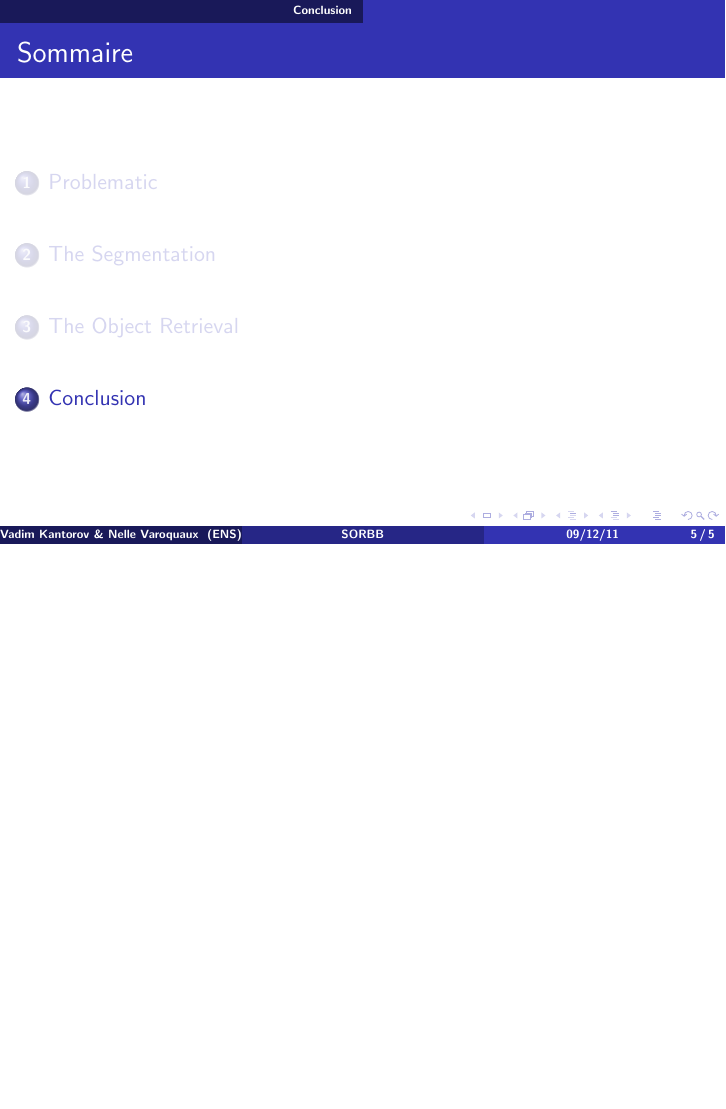
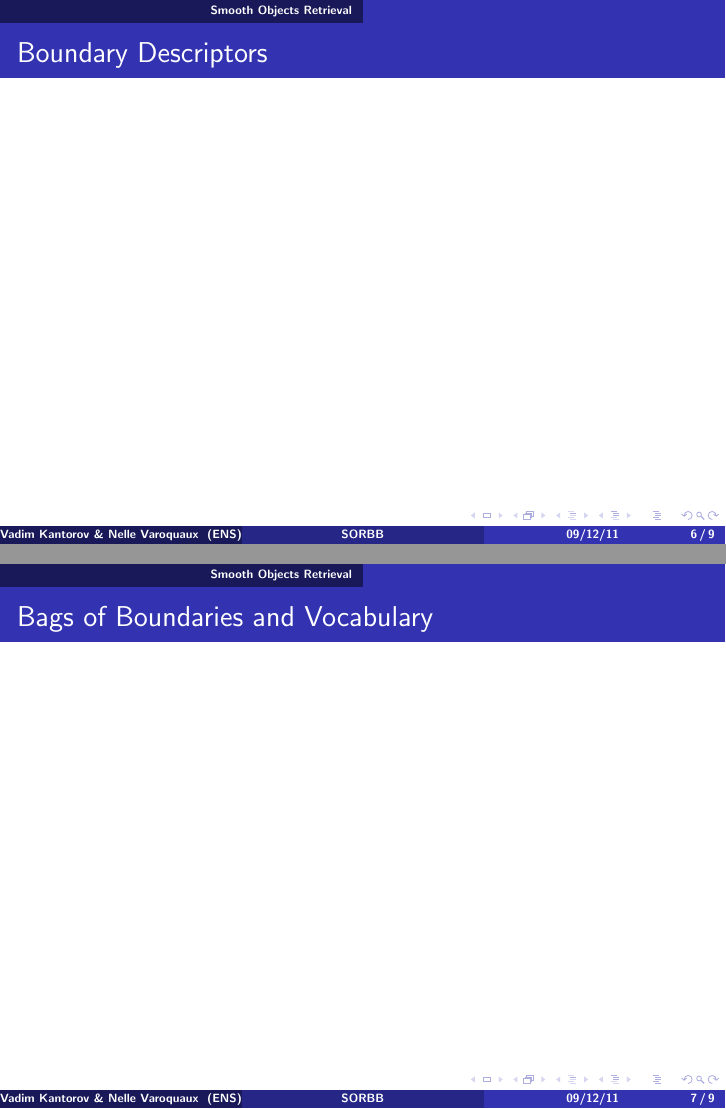
Before and after one commit to NelleV/SORBB, LaTeX slides (docs/slides.tex): page 5 of 5 before the commit and pages 6 and 7 of 9 after it, the two joined at a grey line, the shorter picture padded with empty space. Compiled offline with pdfLaTeX.

Commit message:
FIX postings

```diff
--- a/docs/slides.tex
+++ b/docs/slides.tex
@@ -84 +88,15 @@
 \section{The Segmentation}
+\section{Smooth Objects Retrieval}
+\frame{
+\frametitle{Boundary Descriptors}
+
+}
+
+\frame{
+\frametitle{Bags of Boundaries and Vocabulary}
+}
+
+\frame{
+\frametitle{Object retrieval}
+}
+
```
Also changed, not shown: docs/slides.tex (5 more changed lines).
